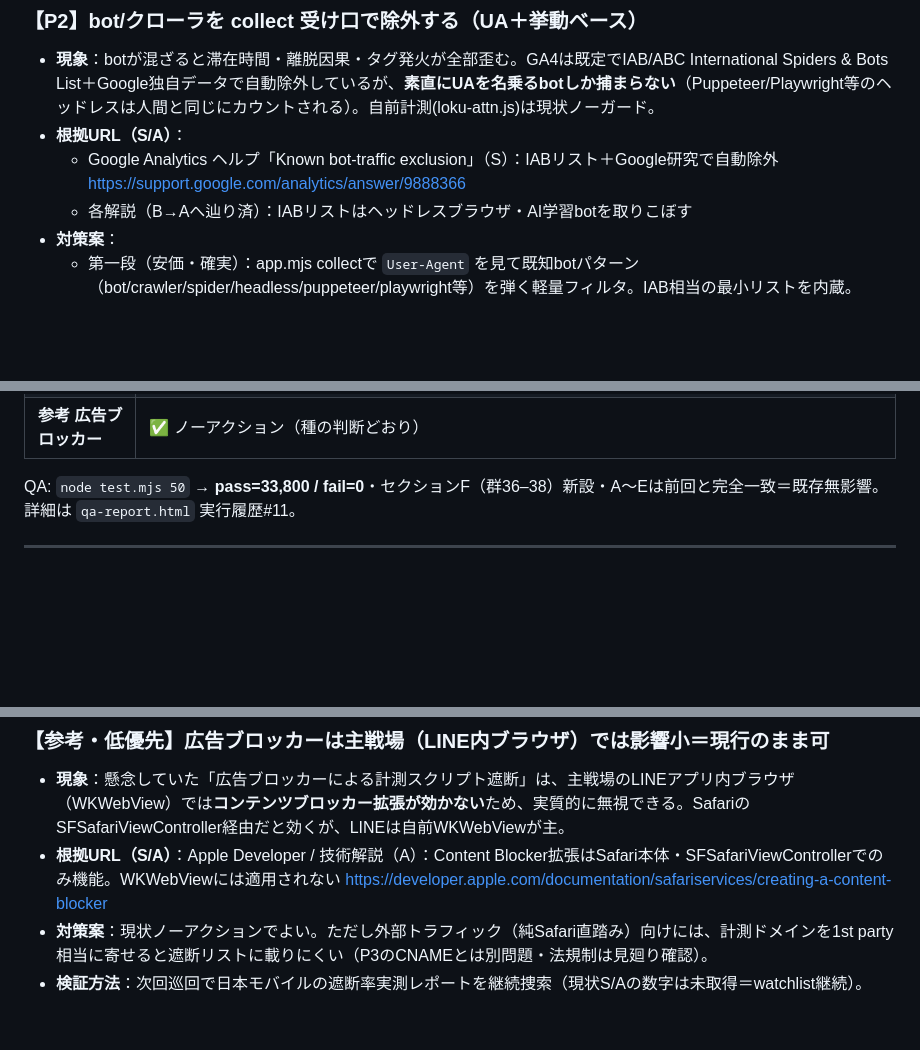
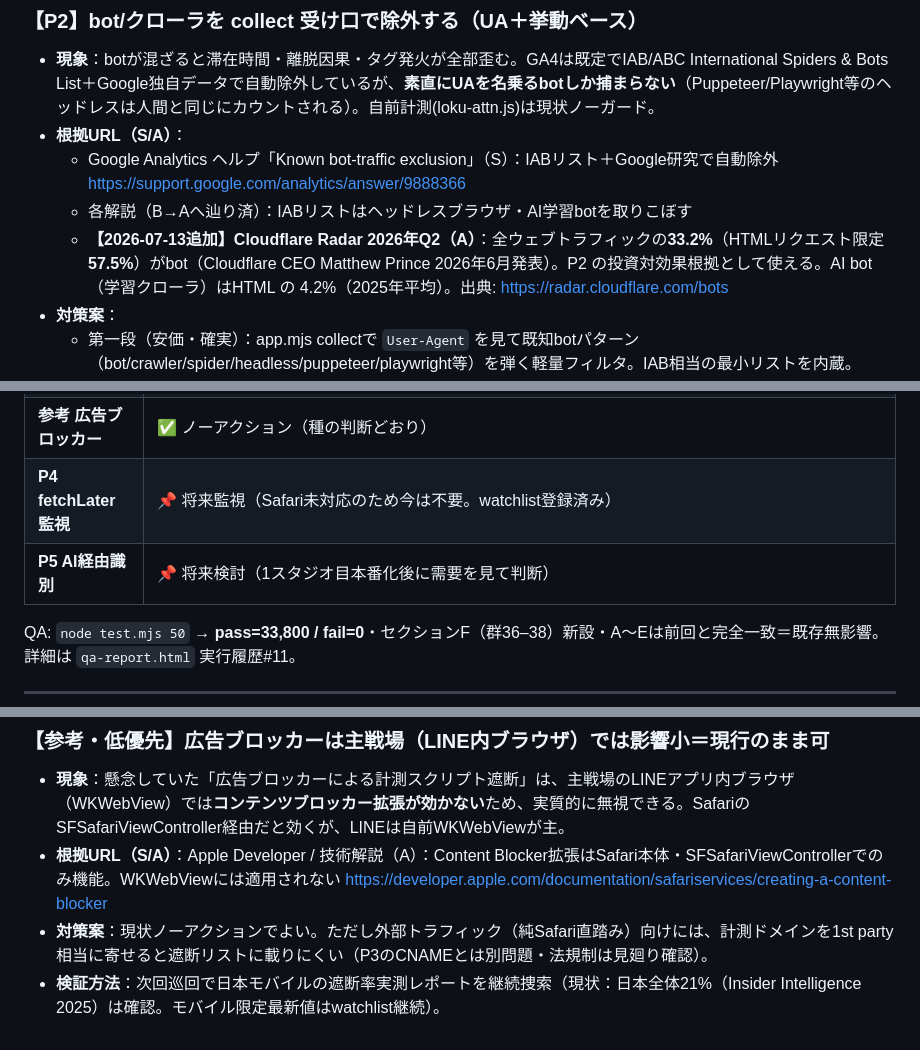
Before and after one commit to wk0825923-ai/loku-tuning-plugin, a Markdown page: measurement-hardening-notes.md, 3 parts joined by grey strips. Rendered like a GitHub page; blank space fills up the shorter version.

Commit message:
計測ノート: fetchLater監視・bot規模数字根拠・AI経由識別（目付巡回からの還流・コード無変更）

```diff
--- a/measurement-hardening-notes.md
+++ b/measurement-hardening-notes.md
@@ -42,6 +42,7 @@ Loku Tuningの**計測土台**（法規制以外）の堅牢化材料。
 - **根拠URL（S/A）**：
   - Google Analytics ヘルプ「Known bot-traffic exclusion」（S）：IABリスト＋Google研究で自動除外 https://support.google.com/analytics/answer/9888366
   - 各解説（B→Aへ辿り済）：IABリストはヘッドレスブラウザ・AI学習botを取りこぼす
+  - **【2026-07-13追加】Cloudflare Radar 2026年Q2（A）**：全ウェブトラフィックの**33.2%**（HTMLリクエスト限定**57.5%**）がbot（Cloudflare CEO Matthew Prince 2026年6月発表）。P2 の投資対効果根拠として使える。AI bot（学習クローラ）はHTML の 4.2%（2025年平均）。出典: https://radar.cloudflare.com/bots
 - **対策案**：
   - 第一段（安価・確実）：app.mjs collectで `User-Agent` を見て既知botパターン（bot/crawler/spider/headless/puppeteer/playwright等）を弾く軽量フィルタ。IAB相当の最小リストを内蔵。
   - 第二段（挙動）：loku-attn.js側で「スクロール0・マウス/タッチ0・全box一瞬でin」など人間離れした挙動をフラグ化し、collectに `suspect_bot:true` を付ける → app.mjsで隔離集計（本番数字から除外・監査には残す）。
@@ -69,5 +95,7 @@ Loku Tuningの**計測土台**（法規制以外）の堅牢化材料。
 | **P3 anon_id 7日揮発** | ✅ `index.html` SDK雛形：`getAnonId()`がTTL7日で発行日管理・超過は別anon割り切り。恒久キー=friend_id（既存identity設計のまま）。CNAMEクローク延命は不採用（見廻り申し送りどおり） |
 | **参考 広告ブロッカー** | ✅ ノーアクション（種の判断どおり） |
+| **P4 fetchLater 監視** | 📌 将来監視（Safari未対応のため今は不要。watchlist登録済み） |
+| **P5 AI経由識別** | 📌 将来検討（1スタジオ目本番化後に需要を見て判断） |
 
 QA: `node test.mjs 50` → **pass=33,800 / fail=0**・セクションF（群36–38）新設・A〜Eは前回と完全一致＝既存無影響。詳細は `qa-report.html` 実行履歴#11。
 
@@ -77,4 +105,4 @@ QA: `node test.mjs 50` → **pass=33,800 / fail=0**・セクションF（群36
 - **現象**：懸念していた「広告ブロッカーによる計測スクリプト遮断」は、主戦場のLINEアプリ内ブラウザ（WKWebView）では**コンテンツブロッカー拡張が効かない**ため、実質的に無視できる。SafariのSFSafariViewController経由だと効くが、LINEは自前WKWebViewが主。
 - **根拠URL（S/A）**：Apple Developer / 技術解説（A）：Content Blocker拡張はSafari本体・SFSafariViewControllerでのみ機能。WKWebViewには適用されない https://developer.apple.com/documentation/safariservices/creating-a-content-blocker
 - **対策案**：現状ノーアクションでよい。ただし外部トラフィック（純Safari直踏み）向けには、計測ドメインを1st party相当に寄せると遮断リストに載りにくい（P3のCNAMEとは別問題・法規制は見廻り確認）。
-- **検証方法**：次回巡回で日本モバイルの遮断率実測レポートを継続捜索（現状S/Aの数字は未取得＝watchlist継続）。
+- **検証方法**：次回巡回で日本モバイルの遮断率実測レポートを継続捜索（現状：日本全体21%（Insider Intelligence 2025）は確認。モバイル限定最新値はwatchlist継続）。
```
Also changed, not shown: other parts of measurement-hardening-notes.md (+26 -1 lines).
